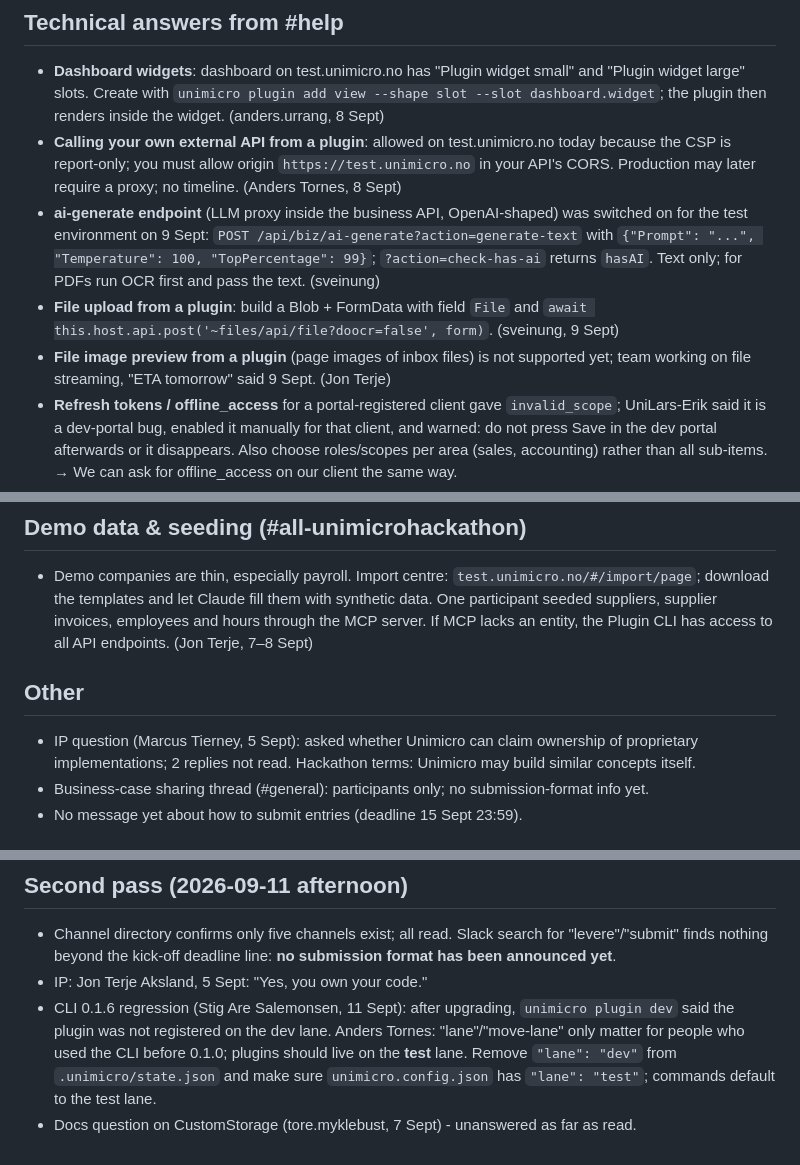
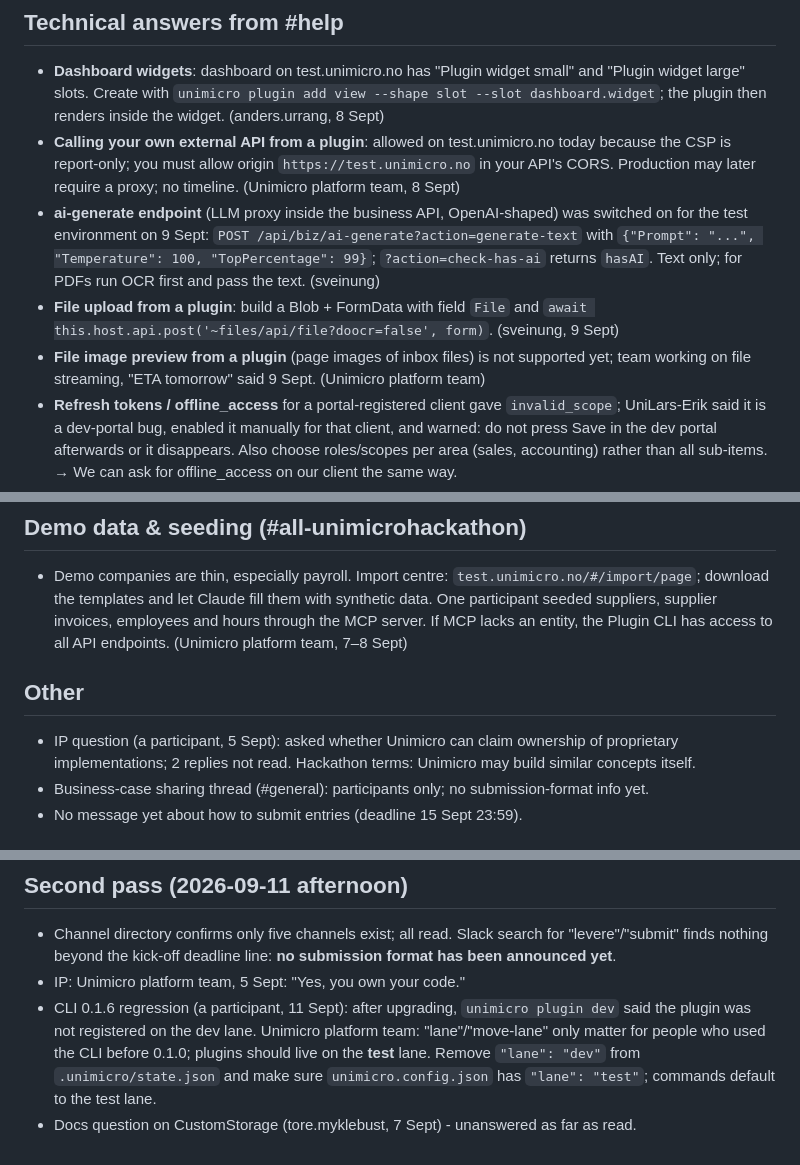
Before and after one commit to Jean-Nicolas-Gilles-Hopfer/unimicro-close-assistant, a Markdown page: SLACK-DIGEST.md, 3 parts joined by grey strips. GitHub-like rendering.

```diff
--- a/SLACK-DIGEST.md
+++ b/SLACK-DIGEST.md
@@ -21,7 +21,7 @@ Unimicro staff seen answering: Jon Terje Aksland, Anders Tornes, sveinung, UniLa
   inside the widget. (anders.urrang, 8 Sept)
 - **Calling your own external API from a plugin**: allowed on test.unimicro.no today because the CSP is
   report-only; you must allow origin `https://test.unimicro.no` in your API's CORS. Production may later
-  require a proxy; no timeline. (Anders Tornes, 8 Sept)
+  require a proxy; no timeline. (Unimicro platform team, 8 Sept)
 - **ai-generate endpoint** (LLM proxy inside the business API, OpenAI-shaped) was switched on for the test
   environment on 9 Sept: `POST /api/biz/ai-generate?action=generate-text` with
   `{"Prompt": "...", "Temperature": 100, "TopPercentage": 99}`; `?action=check-has-ai` returns `hasAI`.
@@ -29,7 +29,7 @@ Unimicro staff seen answering: Jon Terje Aksland, Anders Tornes, sveinung, UniLa
 - **File upload from a plugin**: build a Blob + FormData with field `File` and
   `await this.host.api.post('~files/api/file?doocr=false', form)`. (sveinung, 9 Sept)
 - **File image preview from a plugin** (page images of inbox files) is not supported yet; team working on
-  file streaming, "ETA tomorrow" said 9 Sept. (Jon Terje)
+  file streaming, "ETA tomorrow" said 9 Sept. (Unimicro platform team)
 - **Refresh tokens / offline_access** for a portal-registered client gave `invalid_scope`; UniLars-Erik said
   it is a dev-portal bug, enabled it manually for that client, and warned: do not press Save in the dev
   portal afterwards or it disappears. Also choose roles/scopes per area (sales, accounting) rather than all
@@ -44,10 +44,10 @@ Unimicro staff seen answering: Jon Terje Aksland, Anders Tornes, sveinung, UniLa
 - Demo companies are thin, especially payroll. Import centre: `test.unimicro.no/#/import/page`; download the
   templates and let Claude fill them with synthetic data. One participant seeded suppliers, supplier
   invoices, employees and hours through the MCP server. If MCP lacks an entity, the Plugin CLI has access
-  to all API endpoints. (Jon Terje, 7–8 Sept)
+  to all API endpoints. (Unimicro platform team, 7–8 Sept)
 
 ## Other
-- IP question (Marcus Tierney, 5 Sept): asked whether Unimicro can claim ownership of proprietary
+- IP question (a participant, 5 Sept): asked whether Unimicro can claim ownership of proprietary
   implementations; 2 replies not read. Hackathon terms: Unimicro may build similar concepts itself.
 - Business-case sharing thread (#general): participants only; no submission-format info yet.
 - No message yet about how to submit entries (deadline 15 Sept 23:59).
@@ -64,9 +64,9 @@ Unimicro staff seen answering: Jon Terje Aksland, Anders Tornes, sveinung, UniLa
 ## Second pass (2026-09-11 afternoon)
 - Channel directory confirms only five channels exist; all read. Slack search for "levere"/"submit" finds
   nothing beyond the kick-off deadline line: **no submission format has been announced yet**.
-- IP: Jon Terje Aksland, 5 Sept: "Yes, you own your code."
-- CLI 0.1.6 regression (Stig Are Salemonsen, 11 Sept): after upgrading, `unimicro plugin dev` said the plugin
-  was not registered on the dev lane. Anders Tornes: "lane"/"move-lane" only matter for people who used the CLI
+- IP: Unimicro platform team, 5 Sept: "Yes, you own your code."
+- CLI 0.1.6 regression (a participant, 11 Sept): after upgrading, `unimicro plugin dev` said the plugin
+  was not registered on the dev lane. Unimicro platform team: "lane"/"move-lane" only matter for people who used the CLI
   before 0.1.0; plugins should live on the **test** lane. Remove `"lane": "dev"` from `.unimicro/state.json`
   and make sure `unimicro.config.json` has `"lane": "test"`; commands default to the test lane.
 - Docs question on CustomStorage (tore.myklebust, 7 Sept) - unanswered as far as read.
```
Also changed, not shown: other parts of SLACK-DIGEST.md (+1 -1 lines), docs/SUBMISSION.md (+1 -1 lines).
